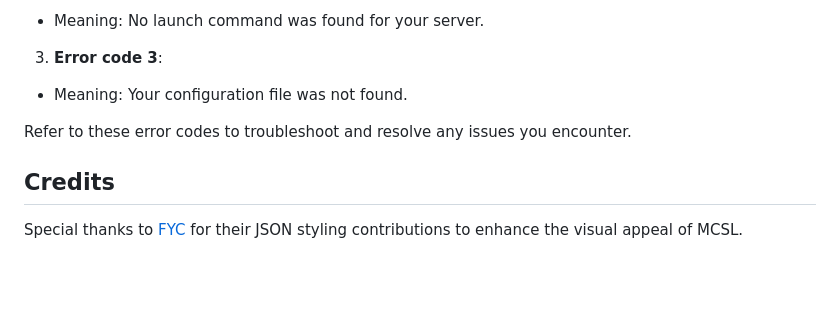
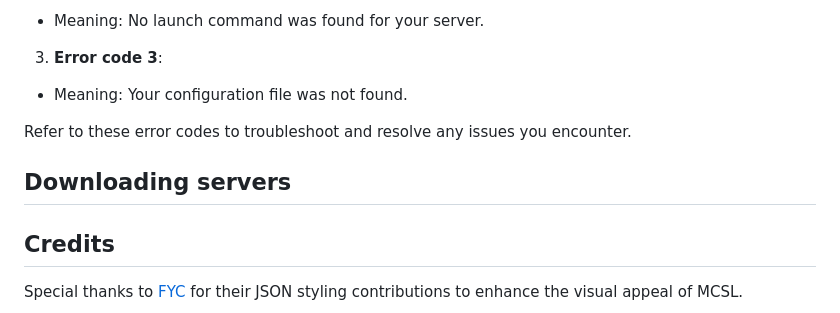
Before and after one commit to HttpAnimation/MCSL, a Markdown page: README.md, the part around the change. Drawn GitHub-style; blank space fills up the shorter version.

Commit message:
Downloading servers

```diff
--- a/README.md
+++ b/README.md
@@ -121,6 +121,9 @@ Encountering an error? Here's what each error code means:
 
 Refer to these error codes to troubleshoot and resolve any issues you encounter.
 
+## Downloading servers
+
+
 ## Credits
 Special thanks to [FYC](https://github.com/HttpAnimation/FYC-Rewrite-V2/) for their JSON styling contributions to enhance the visual appeal of MCSL.
 
```
